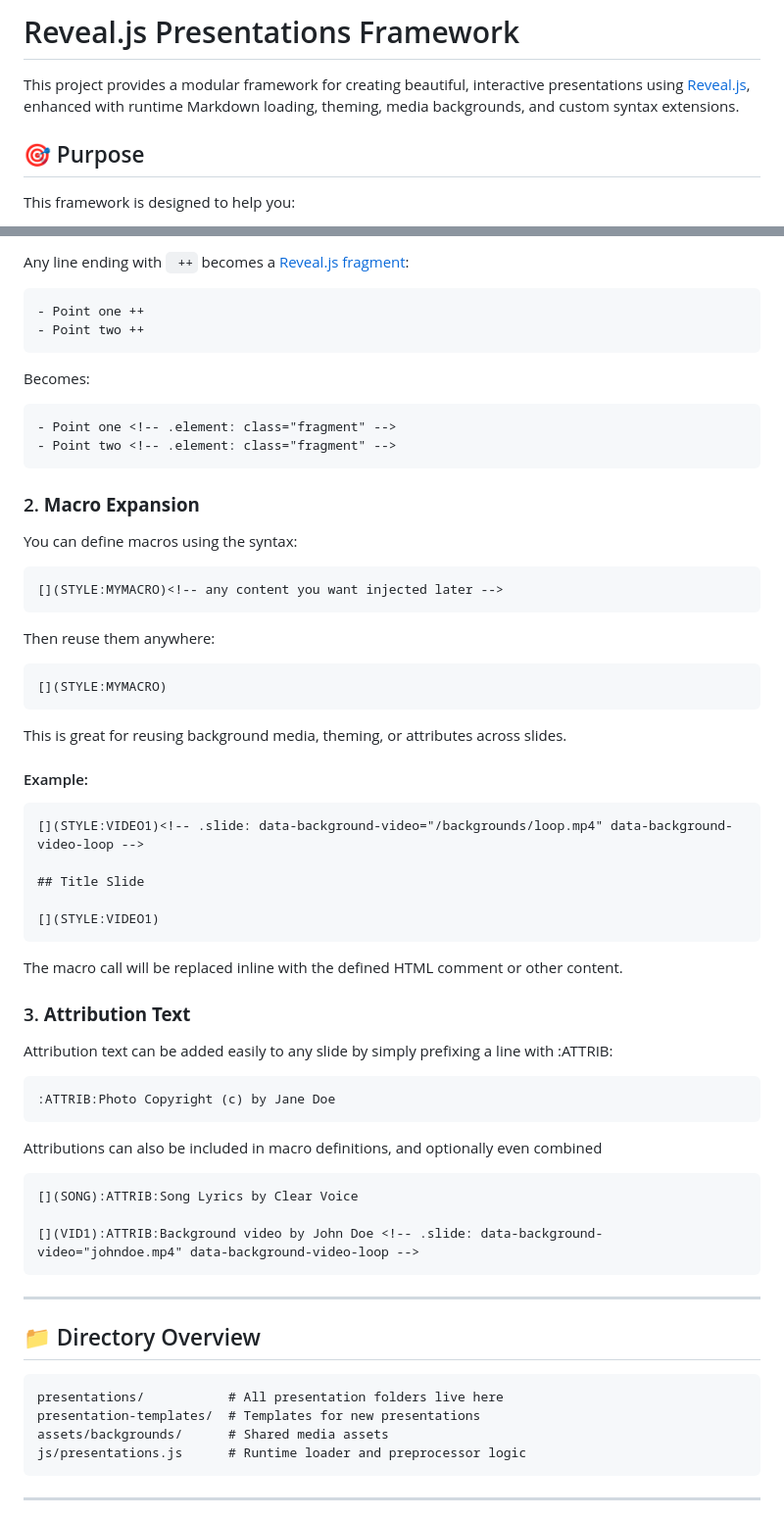
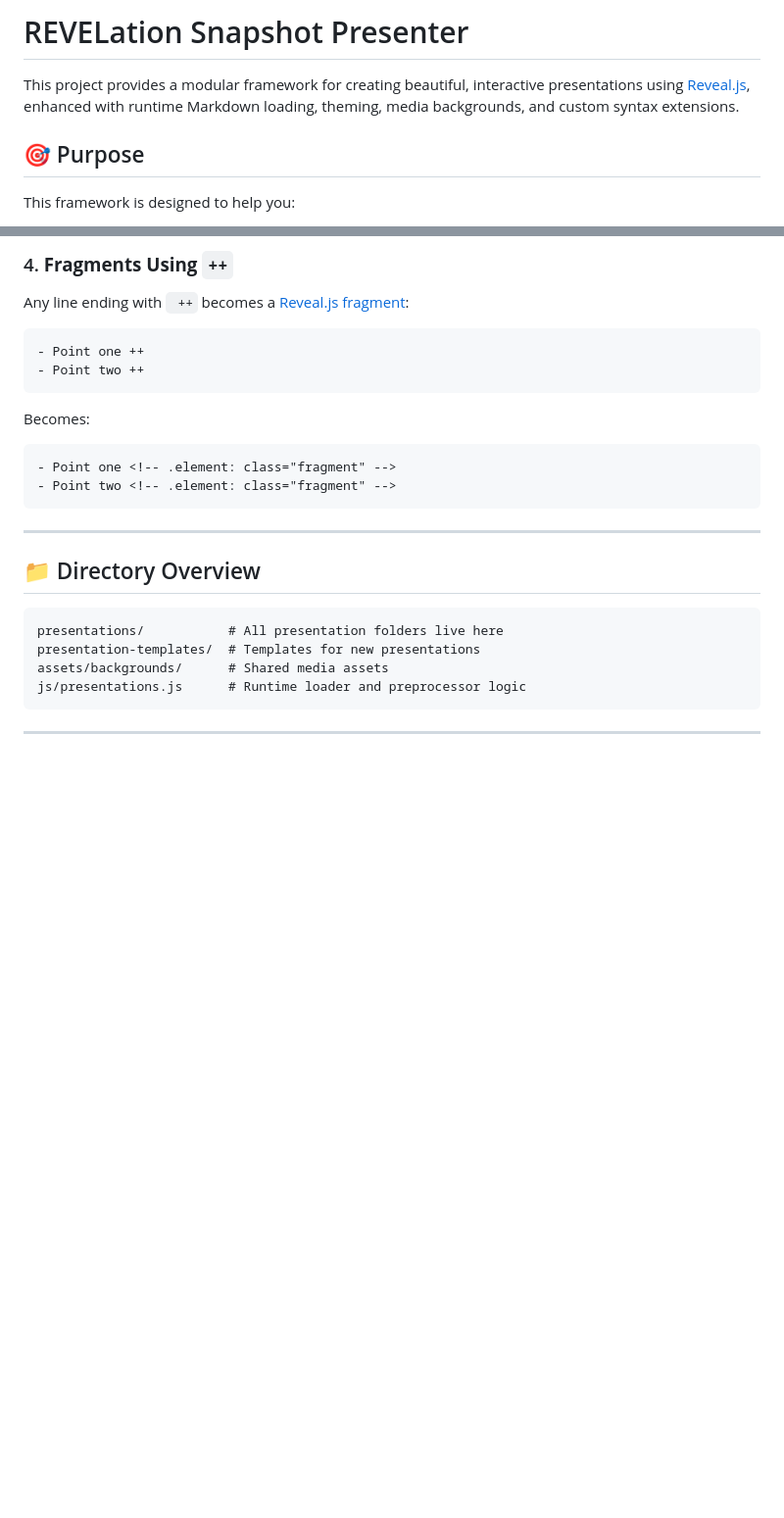
Before and after one commit to fiforms/revelation, a Markdown page: README.md, 2 parts joined by grey strips. Shown at 98% size. Drawn GitHub-style; blank space fills up the shorter version.

````diff
--- a/README.md
+++ b/README.md
@@ -1,6 +1,8 @@
-# Reveal.js Presentations Framework
+# REVELation Snapshot Presenter
 
-This project provides a modular framework for creating beautiful, interactive presentations using [Reveal.js](https://revealjs.com/), enhanced with runtime Markdown loading, theming, media backgrounds, and custom syntax extensions.
+This project provides a modular framework for creating beautiful, interactive
+presentations using [Reveal.js](https://revealjs.com/), enhanced with runtime
+Markdown loading, theming, media backgrounds, and custom syntax extensions.
 
 ## 🎯 Purpose
 
@@ -62,3 +118,4 @@ We support custom extensions to standard Markdown to boost authoring power:
+### 4. **Fragments Using `++`**
 
 Any line ending with ` ++` becomes a [Reveal.js fragment](https://revealjs.com/fragments/):
 
@@ -74,49 +131,6 @@ Becomes:
 - Point two <!-- .element: class="fragment" -->
 ```
 
-### 2. **Macro Expansion**
-
-You can define macros using the syntax:
-
-```markdown
-[](STYLE:MYMACRO)<!-- any content you want injected later -->
-```
-
-Then reuse them anywhere:
-
-```markdown
-[](STYLE:MYMACRO)
-```
-
-This is great for reusing background media, theming, or attributes across slides.
-
-#### Example:
-
-```markdown
-[](STYLE:VIDEO1)<!-- .slide: data-background-video="/backgrounds/loop.mp4" data-background-video-loop -->
-
-## Title Slide
-
-[](STYLE:VIDEO1)
-```
-
-The macro call will be replaced inline with the defined HTML comment or other content.
-
-### 3. **Attribution Text**
-
-Attribution text can be added easily to any slide by simply prefixing a line with :ATTRIB:
-
-```markdown
-:ATTRIB:Photo Copyright (c) by Jane Doe
-```
-
-Attributions can also be included in macro definitions, and optionally even combined
-
-```markdown
-[](SONG):ATTRIB:Song Lyrics by Clear Voice
-
-[](VID1):ATTRIB:Background video by John Doe <!-- .slide: data-background-video="johndoe.mp4" data-background-video-loop -->
-```
 
 ---
 
````
Also changed, not shown: other parts of README.md (+65 -11 lines).
